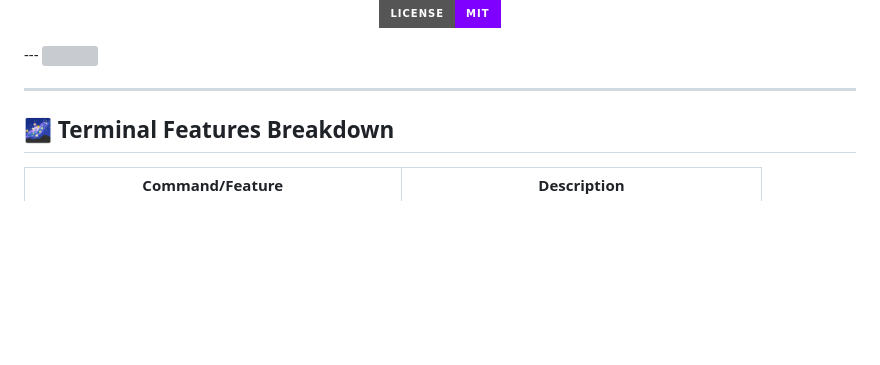
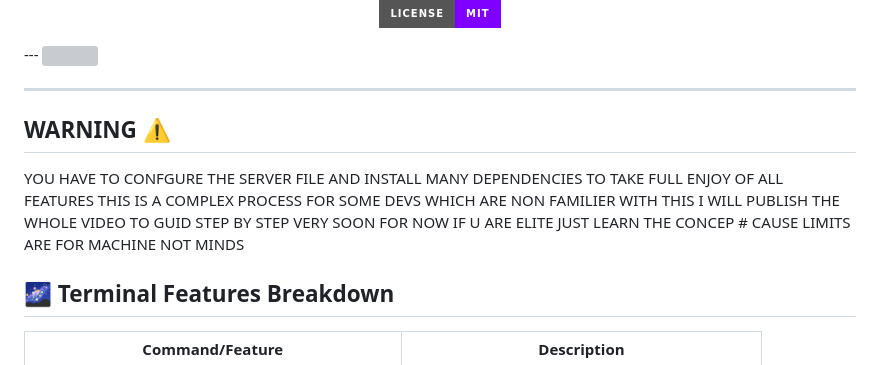
Before and after one commit to YOCRRZ224/AERO-V10-terminal-chat, a Markdown page: README.md, the part around the change. GitHub-like rendering; badges without logos; blank space fills up the shorter version; grey boxes are pictures that could not be loaded.

```diff
--- a/README.md
+++ b/README.md
@@ -16,7 +16,9 @@
 <img src="https://capsule-render.vercel.app/api?type=waving&color=8000ff&height=120&section=header&text=System%20Online%20%F0%9F%9A%80&fontAlign=50&fontColor=ffffff" />
 
 ---
-
+## WARNING ⚠️
+YOU HAVE TO CONFGURE THE SERVER FILE AND INSTALL MANY DEPENDENCIES TO TAKE FULL ENJOY OF ALL FEATURES THIS IS A COMPLEX PROCESS FOR SOME DEVS WHICH ARE NON FAMILIER WITH THIS I WILL PUBLISH THE WHOLE VIDEO TO GUID STEP BY STEP VERY SOON
+FOR NOW IF U ARE ELITE JUST LEARN THE CONCEP # CAUSE LIMITS ARE FOR MACHINE NOT MINDS
 ## 🌌 Terminal Features Breakdown
 
 | Command/Feature       | Description |
```
